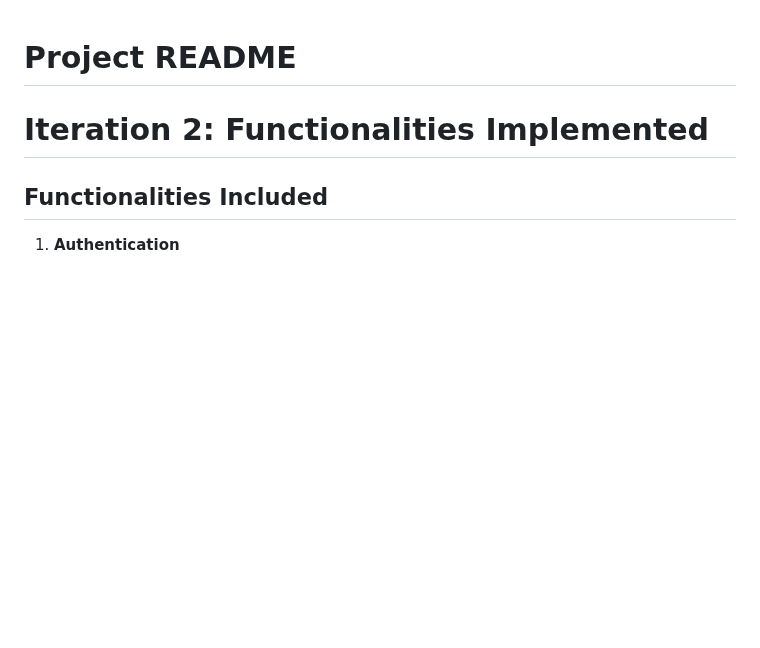
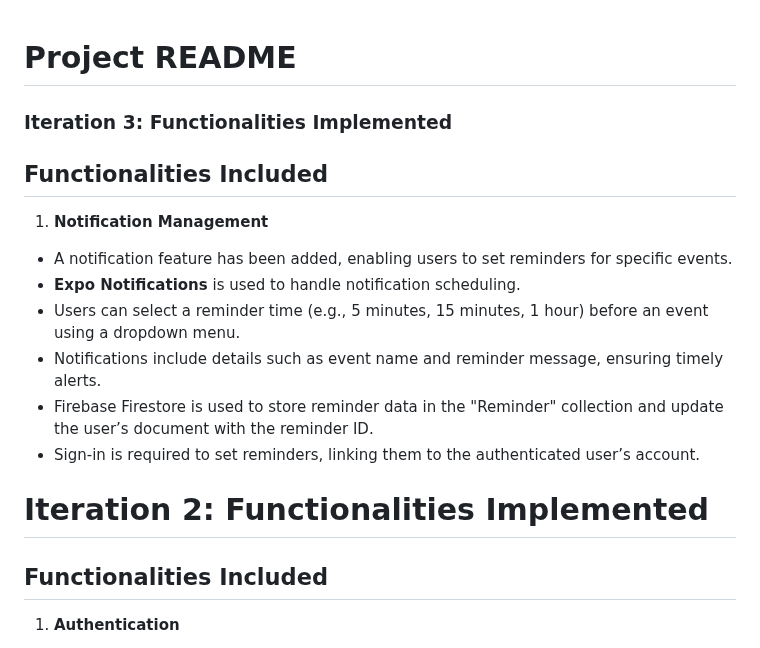
Before and after one commit to sceptico/5520FinalProject, a Markdown page: README.md, the part around the change. Rendered like a GitHub page; blank space fills up the shorter version.

```diff
--- a/README.md
+++ b/README.md
@@ -1,4 +1,18 @@
 # Project README
+
+### Iteration 3: Functionalities Implemented
+
+## Functionalities Included
+
+1. **Notification Management**
+- A notification feature has been added, enabling users to set reminders for specific events.
+- **Expo Notifications** is used to handle notification scheduling.
+- Users can select a reminder time (e.g., 5 minutes, 15 minutes, 1 hour) before an event using a dropdown menu.
+- Notifications include details such as event name and reminder message, ensuring timely alerts.
+- Firebase Firestore is used to store reminder data in the "Reminder" collection and update the user’s document with the reminder ID.
+- Sign-in is required to set reminders, linking them to the authenticated user’s account.
+
+
 
 # Iteration 2: Functionalities Implemented
 
```
